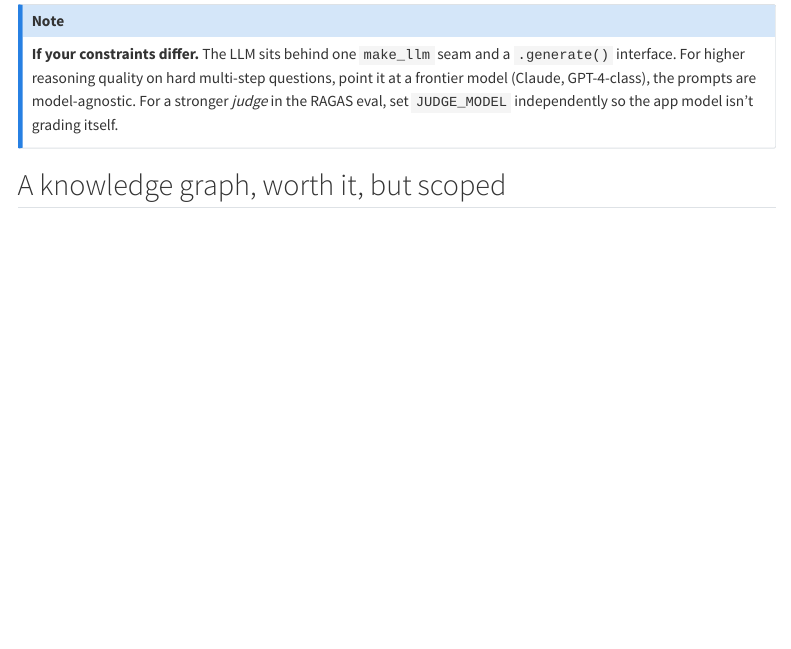
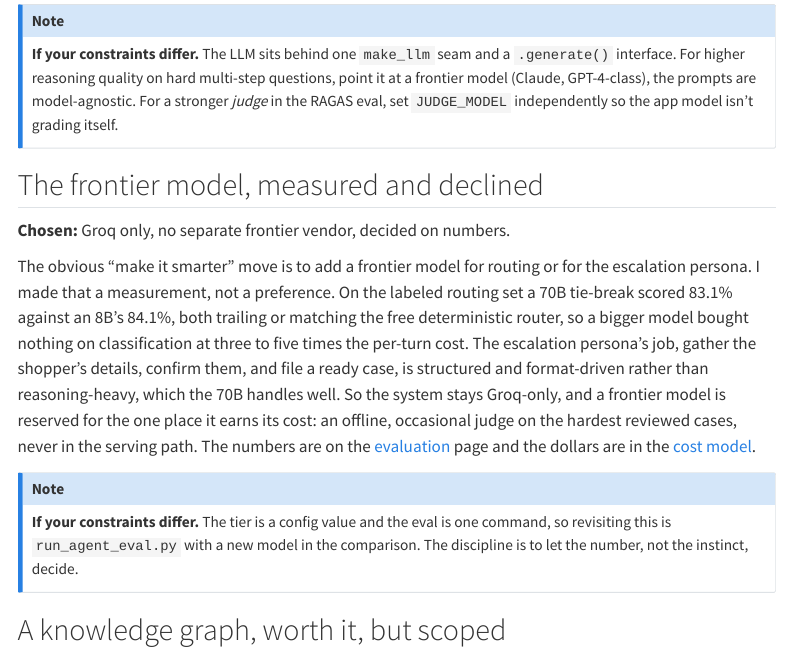
Before and after one commit to hoomanesteki/agentic-rag-knowledge-ai-platform, a Quarto document (showcase/decisions.qmd): the page in a window 1100 px wide, from 790 px down. Rendered offline with R 4.5, knitr and Pandoc in place of Quarto, with nearby package versions; menus at the side of the page are left out.

Commit message:
docs(quarto): the measured frontier-model decision on the decisions page
Adds the Groq-only decision as a measured one: a 70B tie-break (83.1%) buys
nothing over an 8B (84.1%) on the routing task, both trailing or matching the
free deterministic router, at 3-5x the per-turn cost; the escalation persona is
structured work a 70B handles, so a frontier model is reserved for an offline
occasional judge, never the serving path. Points at the evaluation numbers and
the cost model.

```diff
--- a/showcase/decisions.qmd
+++ b/showcase/decisions.qmd
@@ -27,6 +27,16 @@ For a *streaming conversational* assistant, tokens-per-second is a feature, not
 
 ::: {.callout-note appearance="simple"}
 **If your constraints differ.** The LLM sits behind one `make_llm` seam and a `.generate()` interface. For higher reasoning quality on hard multi-step questions, point it at a frontier model (Claude, GPT-4-class), the prompts are model-agnostic. For a stronger *judge* in the RAGAS eval, set `JUDGE_MODEL` independently so the app model isn't grading itself.
+:::
+
+## The frontier model, measured and declined
+
+**Chosen:** Groq only, no separate frontier vendor, decided on numbers.
+
+The obvious "make it smarter" move is to add a frontier model for routing or for the escalation persona. I made that a measurement, not a preference. On the labeled routing set a 70B tie-break scored 83.1% against an 8B's 84.1%, both trailing or matching the free deterministic router, so a bigger model bought nothing on classification at three to five times the per-turn cost. The escalation persona's job, gather the shopper's details, confirm them, and file a ready case, is structured and format-driven rather than reasoning-heavy, which the 70B handles well. So the system stays Groq-only, and a frontier model is reserved for the one place it earns its cost: an offline, occasional judge on the hardest reviewed cases, never in the serving path. The numbers are on the [evaluation](evaluation.qmd) page and the dollars are in the [cost model](https://github.com/hoomanesteki/agentic-rag-knowledge-ai-platform).
+
+::: {.callout-note appearance="simple"}
+**If your constraints differ.** The tier is a config value and the eval is one command, so revisiting this is `run_agent_eval.py` with a new model in the comparison. The discipline is to let the number, not the instinct, decide.
 :::
 
 ## A knowledge graph, worth it, but scoped
```
